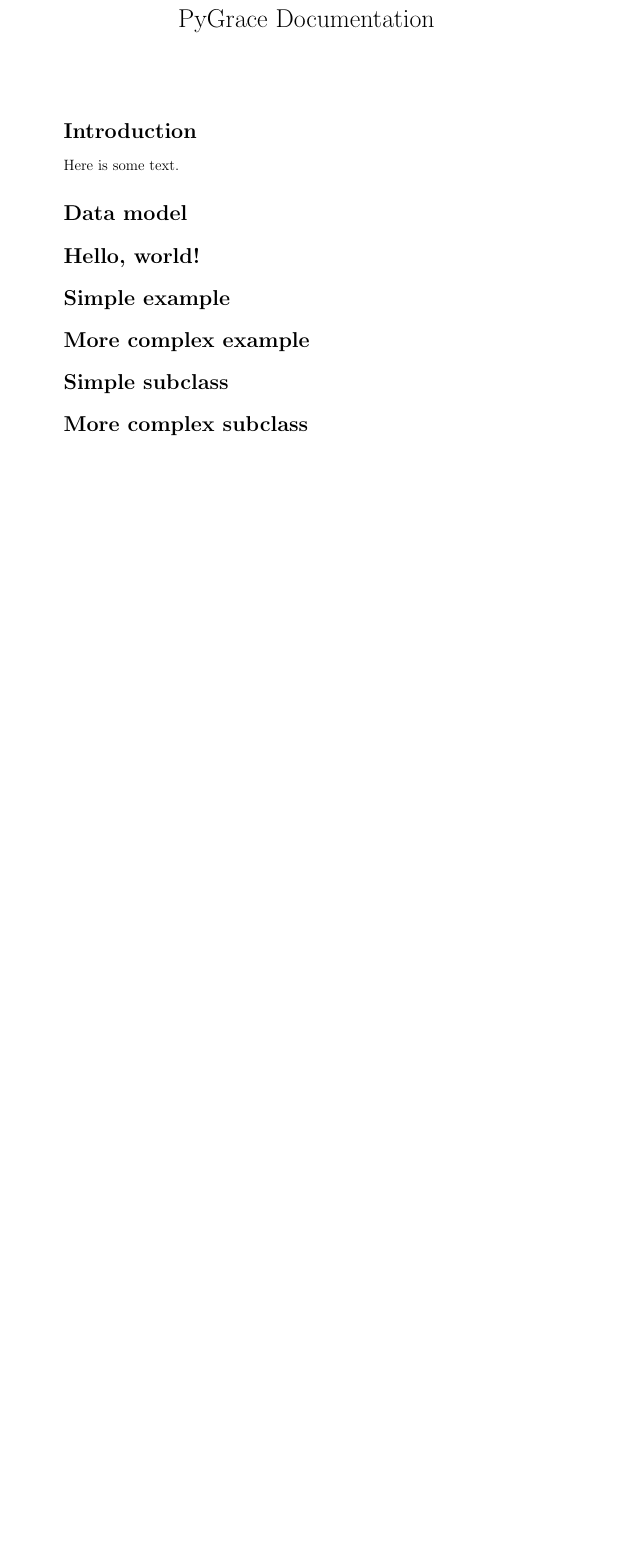
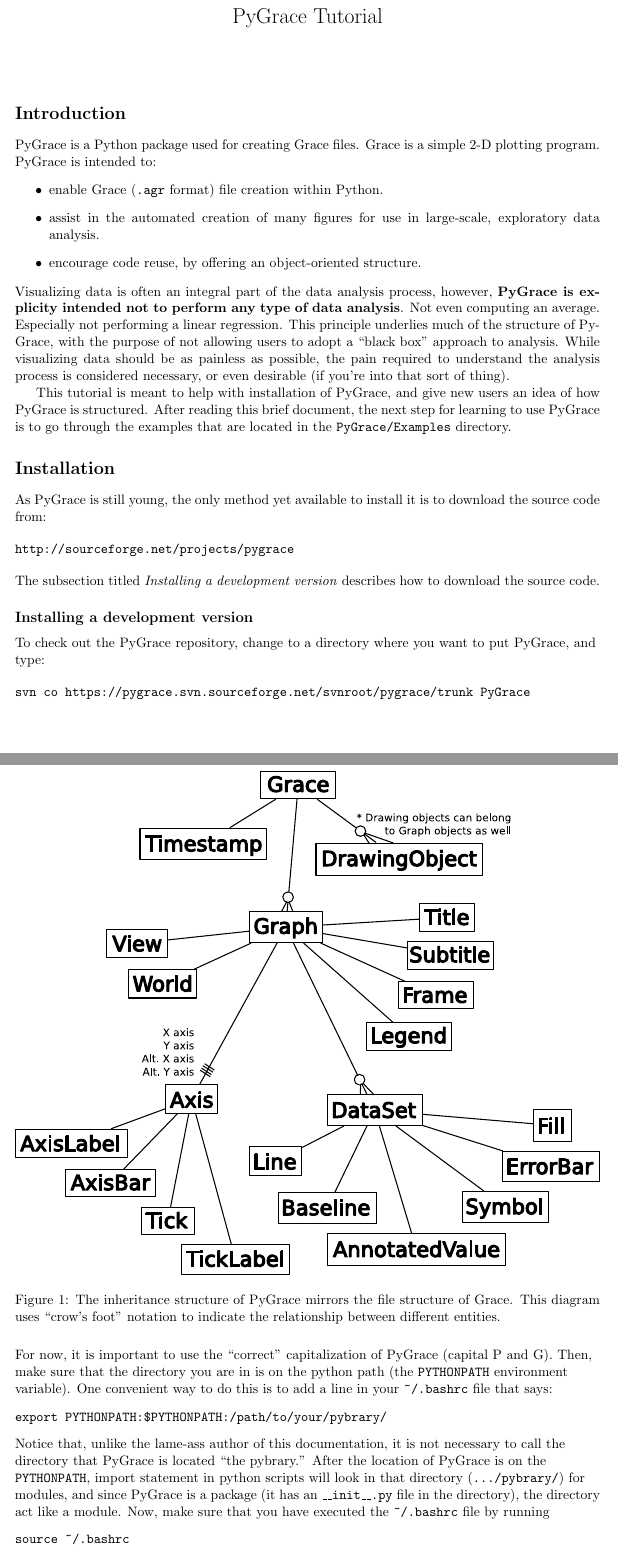
Before and after one commit to pygrace/pygrace, a LaTeX document (Documentation/main.tex, which reads Documentation/installation.tex, Documentation/introduction.tex): part of the page before the commit and two parts of pages 1 and 2 of 3 after it, the two joined at a grey line, cut so that both start at the same text, the shorter picture padded with empty space. Compiled offline with pdfLaTeX.

Commit message:
Checked in a first crack at documentation

```diff
--- /dev/null
+++ b/Documentation/installation.tex
@@ -0,0 +1,58 @@
+As PyGrace is still young, the only method yet available to install it
+is to download the source code from:
+
+\begin{command}
+http://sourceforge.net/projects/pygrace
+\end{command}
+
+\noindent
+The subsection titled \textit{Installing a development version}
+describes how to download the source code.
+
+\subsection*{Installing a development version}
+
+\begin{flushleft}
+
+To check out the PyGrace repository, change to a directory where you
+want to put PyGrace, and type:
+
+\begin{command}
+svn co https://pygrace.svn.sourceforge.net/svnroot/pygrace/trunk
+PyGrace
+\end{command}
+
+\begin{figure}[t!]
+  \centering
+  \includegraphics[width=\textwidth]{crow_diagram.pdf}
+  \caption{
+%
+The inheritance structure of PyGrace mirrors the file structure of
+Grace.  This diagram uses ``crow's foot'' notation to indicate the
+relationship between different entities.
+%
+  }
+  \label{crowdiagram}
+\end{figure}
+
+For now, it is important to use the ``correct'' capitalization of
+PyGrace (capital P and G).  Then, make sure that the directory you are
+in is on the python path (the {\tt PYTHONPATH} environment variable).
+One convenient way to do this is to add a line in your
+{\tt \textasciitilde/.bashrc} file that says:
+
+\begin{command}
+export PYTHONPATH:\$PYTHONPATH:/path/to/your/pybrary/
+\end{command}
+
+Notice that, unlike the lame-ass author of this documentation, it is
+not necessary to call the directory that PyGrace is located ``the
+pybrary.''  After the location of PyGrace is on the {\tt PYTHONPATH},
+import statement in python scripts will look in that directory
+({\tt \dots/pybrary/}) for modules, and since PyGrace is a package (it
+has an {\tt \_\_init\_\_.py} file in the directory), the directory act
+like a module.  Now, make sure that you have executed the
+{\tt \textasciitilde/.bashrc} file by running
+
+\begin{command}
+source \textasciitilde/.bashrc
+\end{command}
--- a/Documentation/introduction.tex
+++ b/Documentation/introduction.tex
@@ -1 +1,23 @@
-Here is some text.
+PyGrace is a Python package used for creating Grace files. Grace is a
+simple 2-D plotting program.  PyGrace is intended to:
+\begin{itemize}
+\item enable Grace ({\tt .agr} format) file creation within Python.
+\item assist in the automated creation of many figures for use in
+  large-scale, exploratory data analysis.
+\item encourage code reuse, by offering an object-oriented structure.
+\end{itemize}
+Visualizing data is often an integral part of the data analysis
+process, however, \textbf{PyGrace is explicity intended not to perform
+  any type of data analysis}.  Not even computing an average.
+Especially not performing a linear regression.  This principle
+underlies much of the structure of PyGrace, with the purpose of not
+allowing users to adopt a ``black box'' approach to analysis.  While
+visualizing data should be as painless as possible, the pain required
+to understand the analysis process is considered necessary, or even
+desirable (if you're into that sort of thing).
+
+This tutorial is meant to help with installation of PyGrace, and give
+new users an idea of how PyGrace is structured.  After reading this
+brief document, the next step for learning to use PyGrace is to go
+through the examples that are located in the {\tt PyGrace/Examples}
+directory.
--- a/Documentation/main.tex
+++ b/Documentation/main.tex
@@ -13,14 +18,7 @@
+\section*{Installation}
+\input{installation}
+
 \section*{Data model}
 \input{datamodel}
-\section*{Hello, world!}
-\input{helloworld}
-\section*{Simple example}
-\input{singleplot}
-\section*{More complex example}
-\input{multiplot}
-\section*{Simple subclass}
-\input{simplesubclass}
-\section*{More complex subclass}
-\input{classy}
 
 \end{document}
```
Also changed, not shown: Documentation/datamodel.tex (+12 -0 lines), Documentation/classy.tex (deleted), Documentation/helloworld.tex (deleted), Documentation/main.pdf (added), Documentation/multiplot.tex (deleted), Documentation/simplesubclass.tex (deleted), Documentation/singleplot.tex (deleted), Documentation/installation.tex (11 more changed lines), Documentation/main.tex (9 more changed lines).
